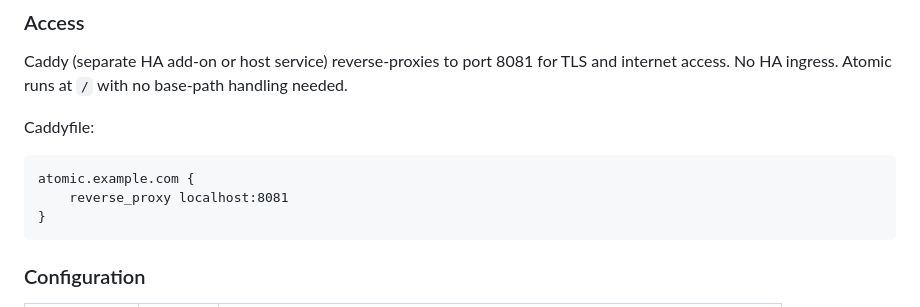
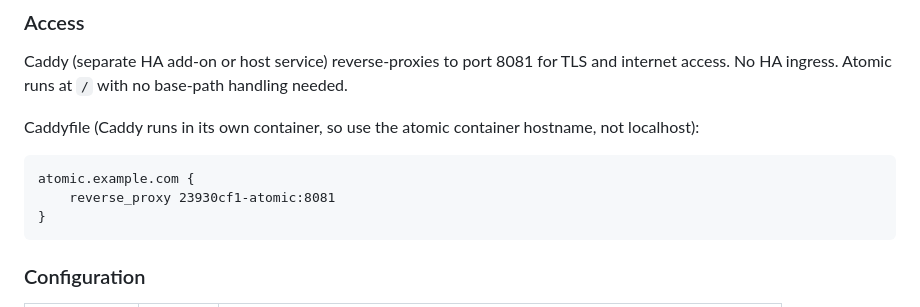
Before and after one commit to maksyms/ha-addons, a Markdown page: CLAUDE.md, the part around the change. Drawn GitHub-style.

Commit message:
fix(atomic): use container hostname in Caddyfile example
Caddy runs in its own HA add-on container, so localhost doesn't reach
the atomic container. Use the Docker network hostname instead.

Co-Authored-By: Claude Opus 4.6 <noreply@anthropic.com>

````diff
--- a/CLAUDE.md
+++ b/CLAUDE.md
@@ -198,10 +198,10 @@ Two processes in one container:
 
 Caddy (separate HA add-on or host service) reverse-proxies to port 8081 for TLS and internet access. No HA ingress. Atomic runs at `/` with no base-path handling needed.
 
-Caddyfile:
+Caddyfile (Caddy runs in its own container, so use the atomic container hostname, not localhost):
 ```
 atomic.example.com {
-    reverse_proxy localhost:8081
+    reverse_proxy 23930cf1-atomic:8081
 }
 ```
 
````
